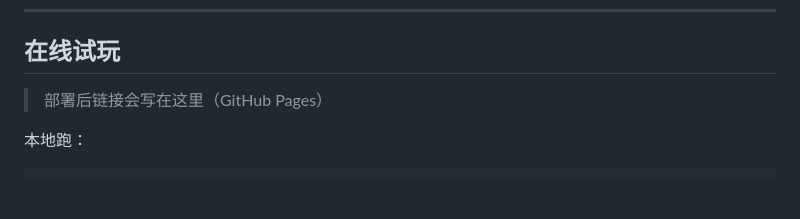
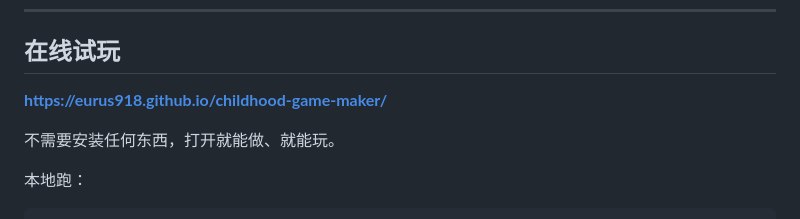
Before and after one commit to Eurus918/childhood-game-maker, a Markdown page: README.md, the part around the change. GitHub-like rendering; blank space fills up the shorter version.

Commit message:
docs: 填入 GitHub Pages 在线试玩链接

```diff
--- a/README.md
+++ b/README.md
@@ -14,7 +14,9 @@
 
 ## 在线试玩
 
-> 部署后链接会写在这里（GitHub Pages）
+**https://eurus918.github.io/childhood-game-maker/**
+
+不需要安装任何东西，打开就能做、就能玩。
 
 本地跑：
 
```
Also changed, not shown: README_EN.md (+2 -0 lines).
